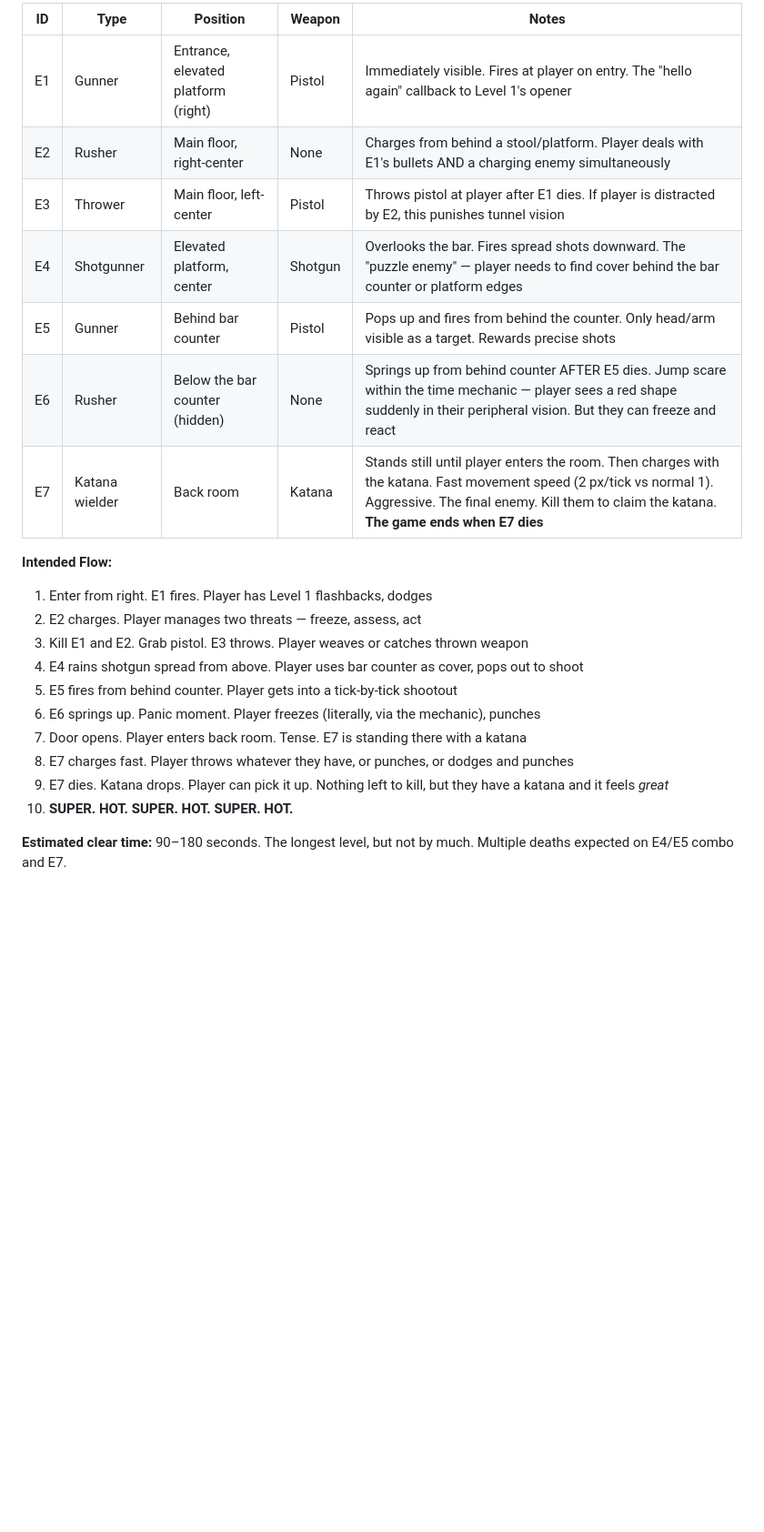
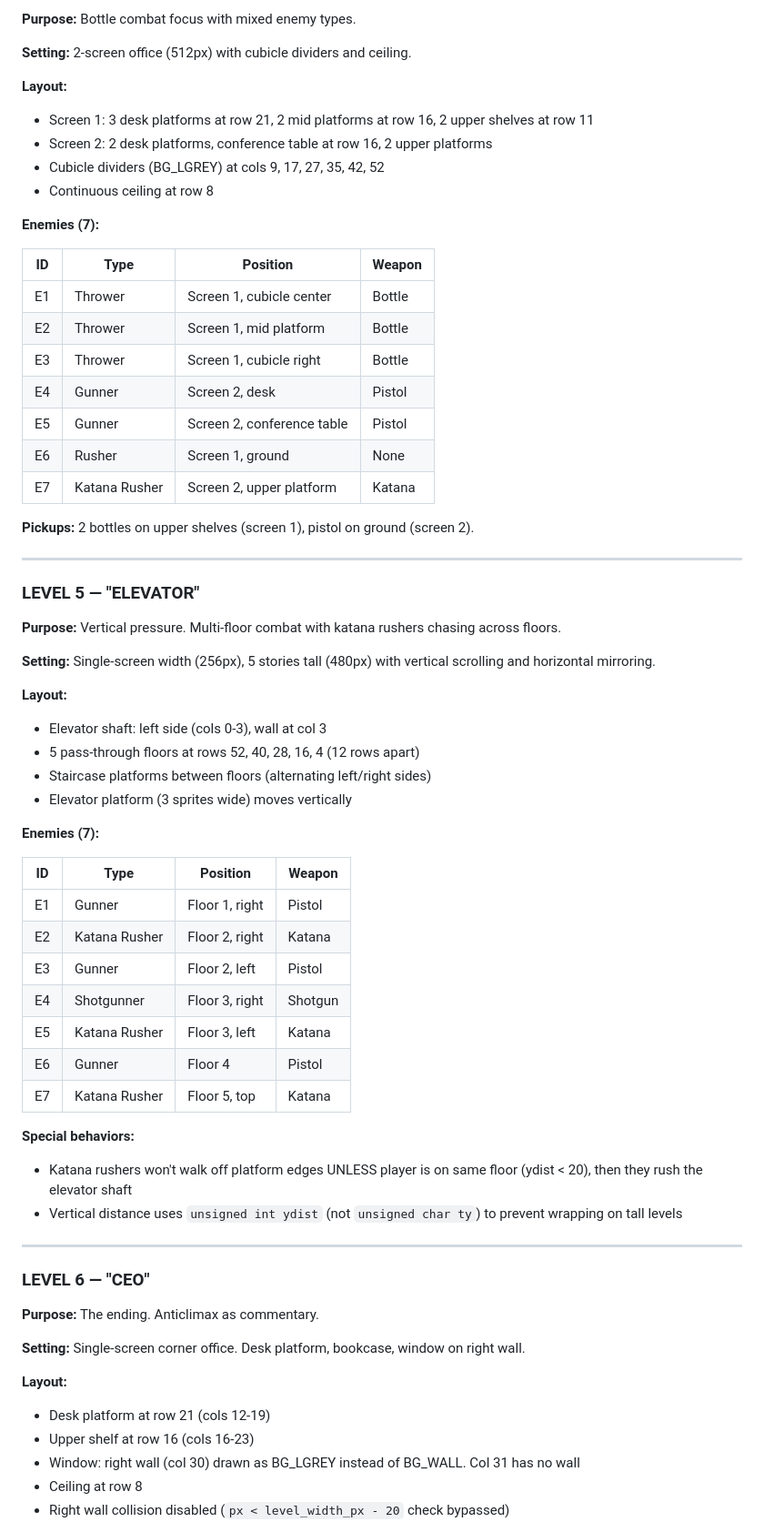
Before and after one commit to gettierproblem/superhot-nes, a Markdown page: SUPERHOT_NES_DESIGN_DOC.md, the part around one of its changes. Shown at 91% size. Drawn GitHub-style; blank space fills up the shorter version.

```diff
--- a/SUPERHOT_NES_DESIGN_DOC.md
+++ b/SUPERHOT_NES_DESIGN_DOC.md
@@ -271,24 +239,70 @@ BOTTLE SHELF (background, mid-height):
 
-| ID | Type | Position | Weapon | Notes |
-|---|---|---|---|---|
-| E1 | Gunner | Entrance, elevated platform (right) | Pistol | Immediately visible. Fires at player on entry. The "hello again" callback to Level 1's opener |
-| E2 | Rusher | Main floor, right-center | None | Charges from behind a stool/platform. Player deals with E1's bullets AND a charging enemy simultaneously |
-| E3 | Thrower | Main floor, left-center | Pistol | Throws pistol at player after E1 dies. If player is distracted by E2, this punishes tunnel vision |
-| E4 | Shotgunner | Elevated platform, center | Shotgun | Overlooks the bar. Fires spread shots downward. The "puzzle enemy" — player needs to find cover behind the bar counter or platform edges |
-| E5 | Gunner | Behind bar counter | Pistol | Pops up and fires from behind the counter. Only head/arm visible as a target. Rewards precise shots |
-| E6 | Rusher | Below the bar counter (hidden) | None | Springs up from behind counter AFTER E5 dies. Jump scare within the time mechanic — player sees a red shape suddenly in their peripheral vision. But they can freeze and react |
-| E7 | Katana wielder | Back room | Katana | Stands still until player enters the room. Then charges with the katana. Fast movement speed (2 px/tick vs normal 1). Aggressive. The final enemy. Kill them to claim the katana. **The game ends when E7 dies** |
+**Purpose:** Bottle combat focus with mixed enemy types.
 
-**Intended Flow:**
-1. Enter from right. E1 fires. Player has Level 1 flashbacks, dodges
-2. E2 charges. Player manages two threats — freeze, assess, act
-3. Kill E1 and E2. Grab pistol. E3 throws. Player weaves or catches thrown weapon
-4. E4 rains shotgun spread from above. Player uses bar counter as cover, pops out to shoot
-5. E5 fires from behind counter. Player gets into a tick-by-tick shootout
-6. E6 springs up. Panic moment. Player freezes (literally, via the mechanic), punches
-7. Door opens. Player enters back room. Tense. E7 is standing there with a katana
-8. E7 charges fast. Player throws whatever they have, or punches, or dodges and punches
-9. E7 dies. Katana drops. Player can pick it up. Nothing left to kill, but they have a katana and it feels *great*
-10. **SUPER. HOT. SUPER. HOT. SUPER. HOT.**
+**Setting:** 2-screen office (512px) with cubicle dividers and ceiling.
 
-**Estimated clear time:** 90–180 seconds. The longest level, but not by much. Multiple deaths expected on E4/E5 combo and E7.
+**Layout:**
+- Screen 1: 3 desk platforms at row 21, 2 mid platforms at row 16, 2 upper shelves at row 11
+- Screen 2: 2 desk platforms, conference table at row 16, 2 upper platforms
+- Cubicle dividers (BG_LGREY) at cols 9, 17, 27, 35, 42, 52
+- Continuous ceiling at row 8
+
+**Enemies (7):**
+
+| ID | Type | Position | Weapon |
+|---|---|---|---|
+| E1 | Thrower | Screen 1, cubicle center | Bottle |
+| E2 | Thrower | Screen 1, mid platform | Bottle |
+| E3 | Thrower | Screen 1, cubicle right | Bottle |
+| E4 | Gunner | Screen 2, desk | Pistol |
+| E5 | Gunner | Screen 2, conference table | Pistol |
+| E6 | Rusher | Screen 1, ground | None |
+| E7 | Katana Rusher | Screen 2, upper platform | Katana |
+
+**Pickups:** 2 bottles on upper shelves (screen 1), pistol on ground (screen 2).
+
+---
+
+### LEVEL 5 — "ELEVATOR"
+
+**Purpose:** Vertical pressure. Multi-floor combat with katana rushers chasing across floors.
+
+**Setting:** Single-screen width (256px), 5 stories tall (480px) with vertical scrolling and horizontal mirroring.
+
+**Layout:**
+- Elevator shaft: left side (cols 0-3), wall at col 3
+- 5 pass-through floors at rows 52, 40, 28, 16, 4 (12 rows apart)
+- Staircase platforms between floors (alternating left/right sides)
+- Elevator platform (3 sprites wide) moves vertically
+
+**Enemies (7):**
+
+| ID | Type | Position | Weapon |
+|---|---|---|---|
+| E1 | Gunner | Floor 1, right | Pistol |
+| E2 | Katana Rusher | Floor 2, right | Katana |
+| E3 | Gunner | Floor 2, left | Pistol |
+| E4 | Shotgunner | Floor 3, right | Shotgun |
+| E5 | Katana Rusher | Floor 3, left | Katana |
+| E6 | Gunner | Floor 4 | Pistol |
+| E7 | Katana Rusher | Floor 5, top | Katana |
+
+**Special behaviors:**
+- Katana rushers won't walk off platform edges UNLESS player is on same floor (ydist < 20), then they rush the elevator shaft
+- Vertical distance uses `unsigned int ydist` (not `unsigned char ty`) to prevent wrapping on tall levels
+
+---
+
+### LEVEL 6 — "CEO"
+
+**Purpose:** The ending. Anticlimax as commentary.
+
+**Setting:** Single-screen corner office. Desk platform, bookcase, window on right wall.
+
+**Layout:**
+- Desk platform at row 21 (cols 12-19)
+- Upper shelf at row 16 (cols 16-23)
+- Window: right wall (col 30) drawn as BG_LGREY instead of BG_WALL. Col 31 has no wall
+- Ceiling at row 8
+- Right wall collision disabled (`px < level_width_px - 20` check bypassed)
+
```
Also changed, not shown: other parts of SUPERHOT_NES_DESIGN_DOC.md (+207 -215 lines).
